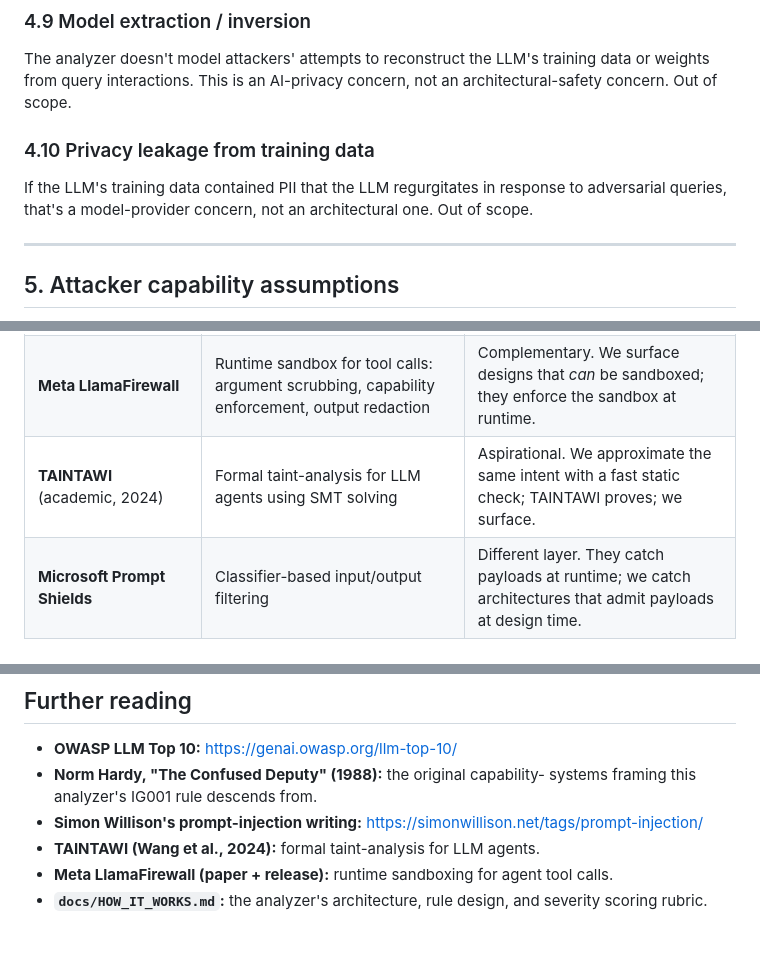
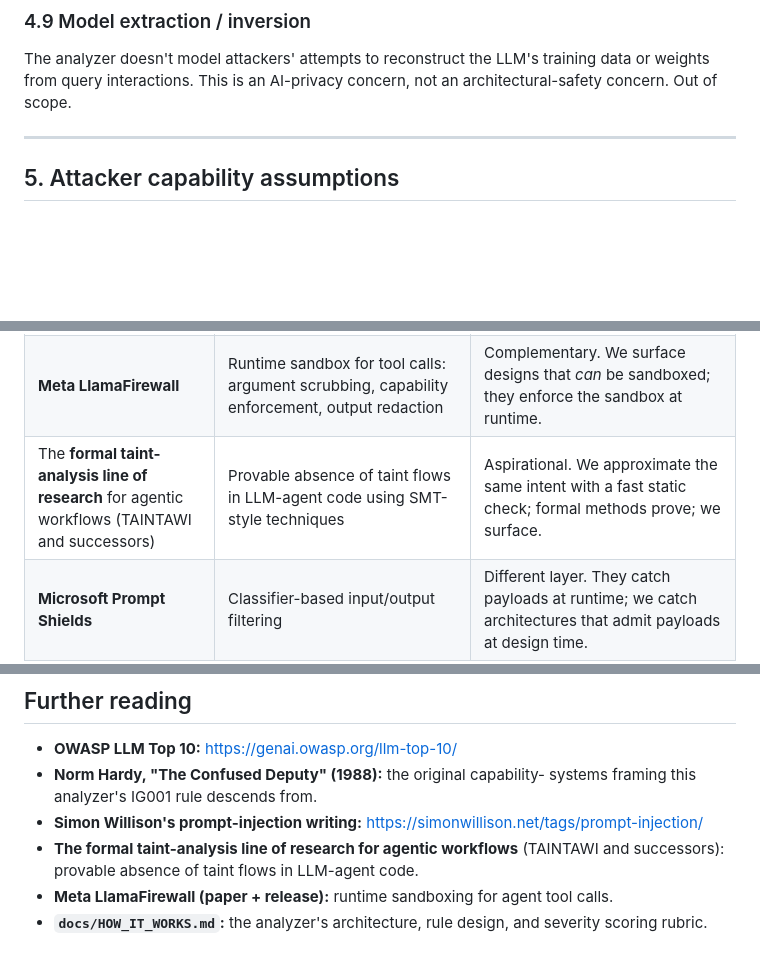
Before and after one commit to sanjaybk7/injectguard, a Markdown page: docs/THREAT_MODEL.md, 3 parts joined by grey strips. Drawn GitHub-style; blank space fills up the shorter version.

```diff
--- a/docs/THREAT_MODEL.md
+++ b/docs/THREAT_MODEL.md
@@ -203,12 +184,6 @@ The analyzer doesn't model attackers' attempts to reconstruct the LLM's
 training data or weights from query interactions. This is an AI-privacy
 concern, not an architectural-safety concern. Out of scope.
 
-### 4.10 Privacy leakage from training data
-
-If the LLM's training data contained PII that the LLM regurgitates in
-response to adversarial queries, that's a model-provider concern, not
-an architectural one. Out of scope.
-
 ---
 
 ## 5. Attacker capability assumptions
@@ -418,7 +397,7 @@ file as security-sensitive in your VCS (require reviews on changes).
 |---|---|---|
 | **OWASP LLM Top 10** (2025 edition) | Application-level LLM risks: LLM01 (prompt injection), LLM02 (insecure output handling), LLM06 (sensitive info disclosure), LLM07 (insecure plugin design), LLM08 (excessive agency) | We catch LLM01, LLM06, LLM07, LLM08 patterns at design-time. Not all instances; not exhaustively. |
 | **Meta LlamaFirewall** | Runtime sandbox for tool calls: argument scrubbing, capability enforcement, output redaction | Complementary. We surface designs that *can* be sandboxed; they enforce the sandbox at runtime. |
-| **TAINTAWI** (academic, 2024) | Formal taint-analysis for LLM agents using SMT solving | Aspirational. We approximate the same intent with a fast static check; TAINTAWI proves; we surface. |
+| The **formal taint-analysis line of research** for agentic workflows (TAINTAWI and successors) | Provable absence of taint flows in LLM-agent code using SMT-style techniques | Aspirational. We approximate the same intent with a fast static check; formal methods prove; we surface. |
 | **Microsoft Prompt Shields** | Classifier-based input/output filtering | Different layer. They catch payloads at runtime; we catch architectures that admit payloads at design time. |
 | **Simon Willison's prompt-injection writing** (informal canonical reference) | Conceptual framing of indirect prompt injection as the dominant LLM-security failure mode | We operationalize the framing into static checks. The "Markdown image exfil" example from his blog is a direct case our IG001 catches when the relevant tool is in scope. |
 
@@ -459,8 +444,9 @@ version of this document.
   systems framing this analyzer's IG001 rule descends from.
 - **Simon Willison's prompt-injection writing:**
   <https://simonwillison.net/tags/prompt-injection/>
-- **TAINTAWI (Wang et al., 2024):** formal taint-analysis for LLM
-  agents.
+- **The formal taint-analysis line of research for agentic workflows**
+  (TAINTAWI and successors): provable absence of taint flows in
+  LLM-agent code.
 - **Meta LlamaFirewall (paper + release):** runtime sandboxing for
   agent tool calls.
 - **`docs/HOW_IT_WORKS.md`:** the analyzer's architecture, rule design,
```
Also changed, not shown: other parts of docs/THREAT_MODEL.md (+20 -29 lines).
